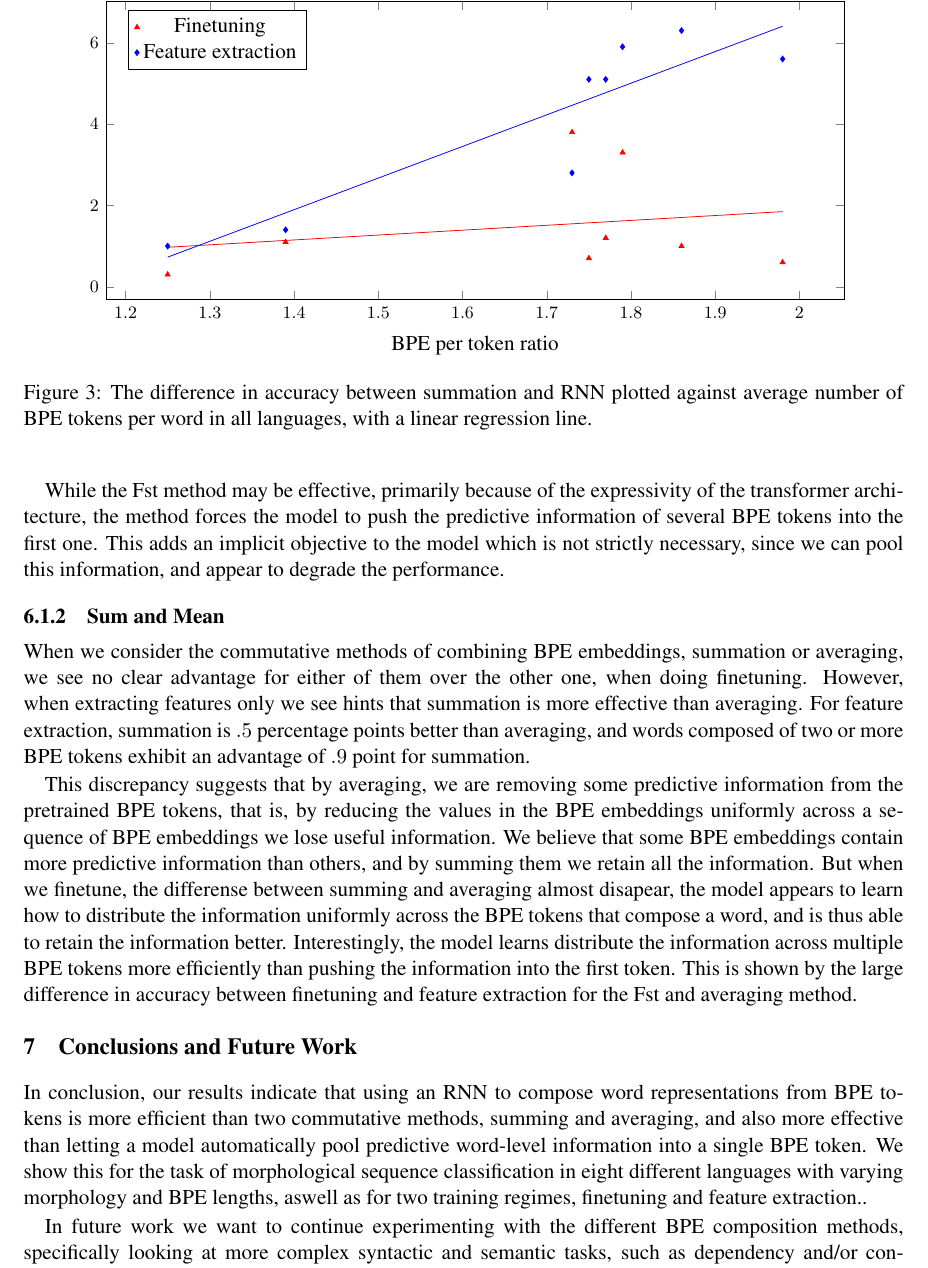
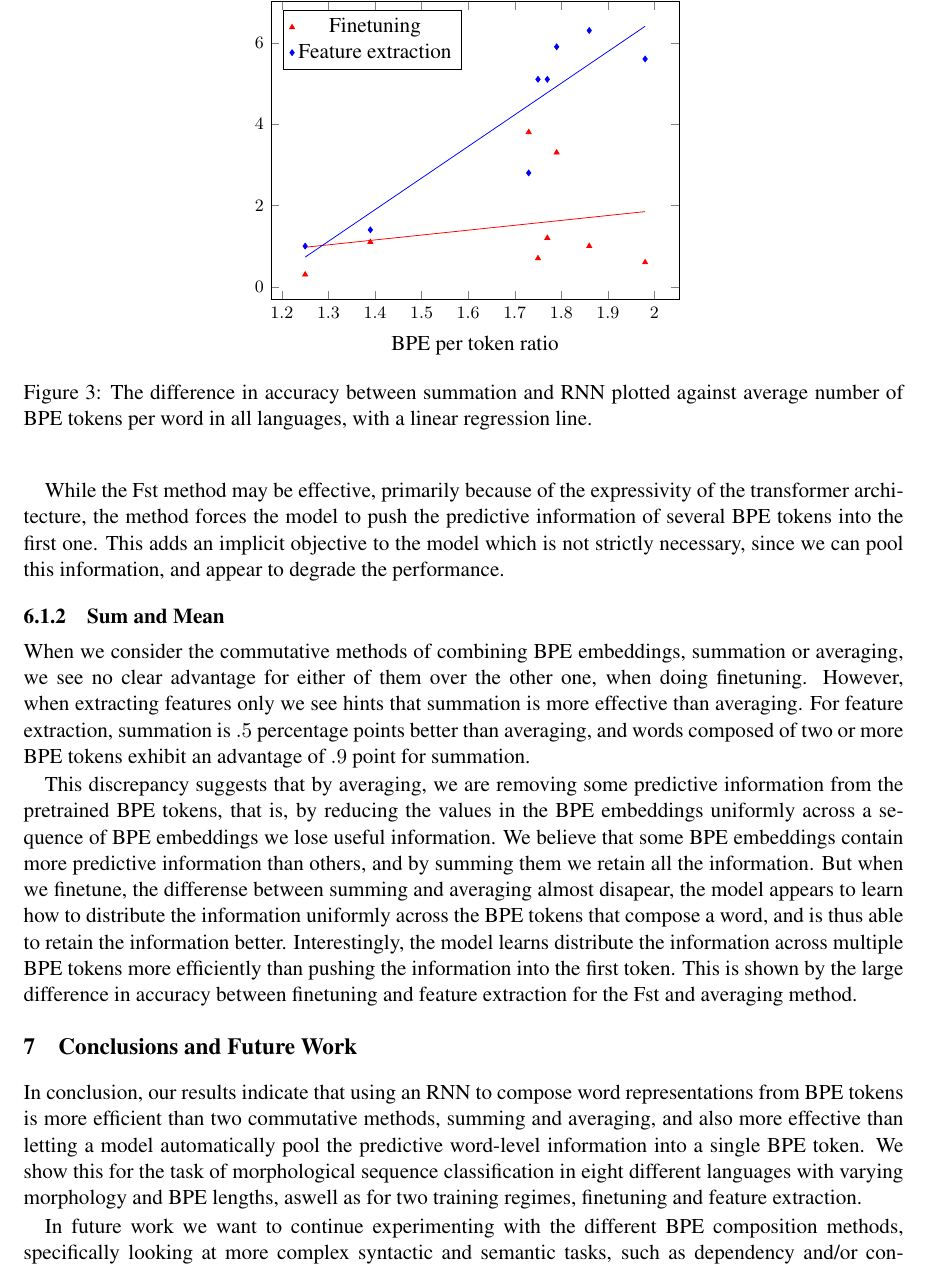
Before and after one commit to adamlek/ud-morphological-tagging, a LaTeX paper (paper/coling2020.tex): part of page 8 of 10, cut so that both start at the same text. Compiled offline with pdfLaTeX.

Commit message:
fix on fig 1, minor text changes

```diff
--- a/paper/coling2020.tex
+++ b/paper/coling2020.tex
@@ -1415,7 +1403,7 @@
 		name=,
 		title={},
 		height=7cm,
-        width=15cm,
+        width=9cm,
         legend pos=north west,
         xlabel={BPE per token ratio},
 		]
@@ -1495,27 +1483,20 @@
     % have implications for systems that use pretrained models with BPE
     % tokenization that perform some type of word classification.
 
-    %        In conclusion, our results show that for morphological
-    % sequence classification in eight different languages with varying typology, using a
-    % tranformer with BPE tokenization, combining BPE tokens into word
-    % representations using an RNN performs better than two commutative
-    % methods, summation and averaging, and better than letting the
-    % model push all the predictive information to the first BPE token.
-
-
-    %In conclusion, our results show that for morphological sequence classifcation on eight diffrent languages with varying morphology, using an RNN to compose word representations from BPE tokens is more efficient than combining them with commutative methods,
-
-
-            In conclusion, our results indicate that using an RNN to
-     compose word representations from BPE tokens is more efficient
+                In conclusion, our results indicate that using an RNN
+     to compose word representations from BPE tokens is more efficient
      than two commutative methods, summing and averaging, and also
-     more effective than letting a model automatically pool predictive
-     word-level information into a single BPE token.
+     more effective than letting a model automatically pool the
+     predictive word-level information into a single BPE token.
     %
     We show this for the task of morphological sequence classification in
      eight different languages with varying morphology and BPE
      lengths, aswell as for two training regimes, finetuning and
-     feature extraction..
+     feature extraction.
+
+    % consequences for probing?
+    % Lexical probes om pretrained word-embeddings using the Fst model will be bad.
+
 
     In future work we want to continue experimenting with the different
     BPE composition methods, specifically looking at more complex
```
Also changed, not shown: paper/single_step2.pdf, paper/coling2020.tex (12 more changed lines).
